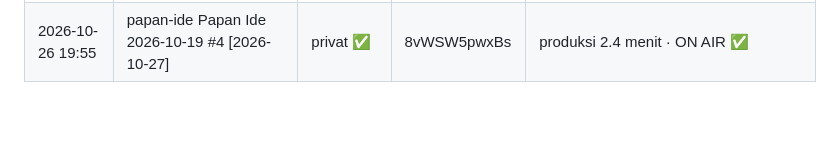
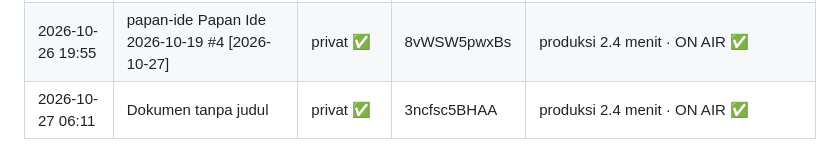
Before and after one commit to C1441/1hertz-pipeline, a Markdown page: log/riwayat.md, the part around the change. GitHub-like rendering; blank space fills up the shorter version.

Commit message:
log: produksi 2026-10-27T06:14Z

```diff
--- a/log/riwayat.md
+++ b/log/riwayat.md
@@ -28,3 +28,4 @@
 | 2026-10-24 19:10 | papan-ide Papan Ide 2026-10-19 #2 [2026-10-25] | privat ✅ | CMGOgMv9vls | produksi 1.7 menit · ON AIR ✅ |
 | 2026-10-25 19:14 | papan-ide Papan Ide 2026-10-19 #3 [2026-10-26] | privat ✅ | 9BNKkS_CML0 | produksi 2.7 menit · ON AIR ✅ |
 | 2026-10-26 19:55 | papan-ide Papan Ide 2026-10-19 #4 [2026-10-27] | privat ✅ | 8vWSW5pwxBs | produksi 2.4 menit · ON AIR ✅ |
+| 2026-10-27 06:11 | Dokumen tanpa judul | privat ✅ | 3ncfsc5BHAA | produksi 2.4 menit · ON AIR ✅ |
```
